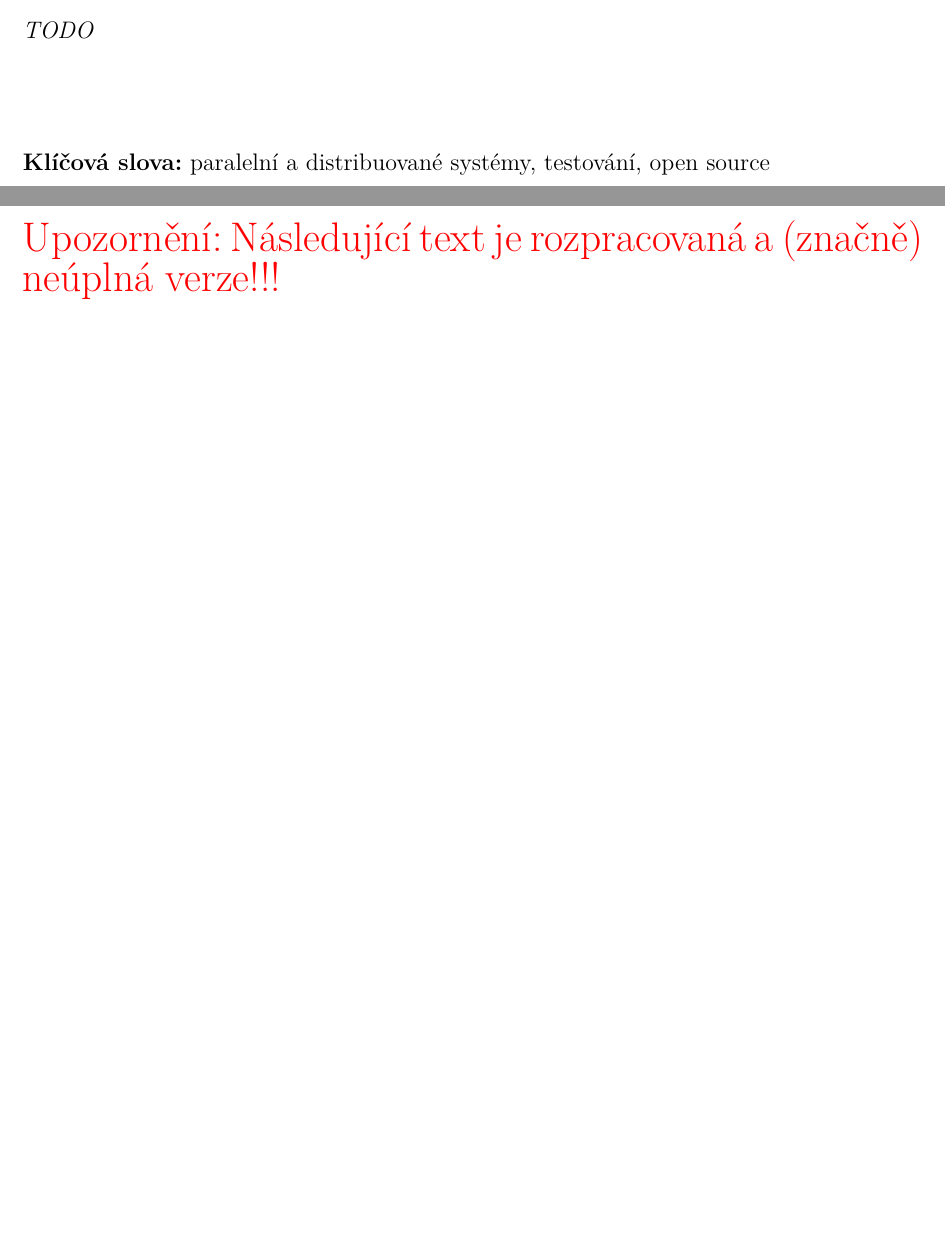
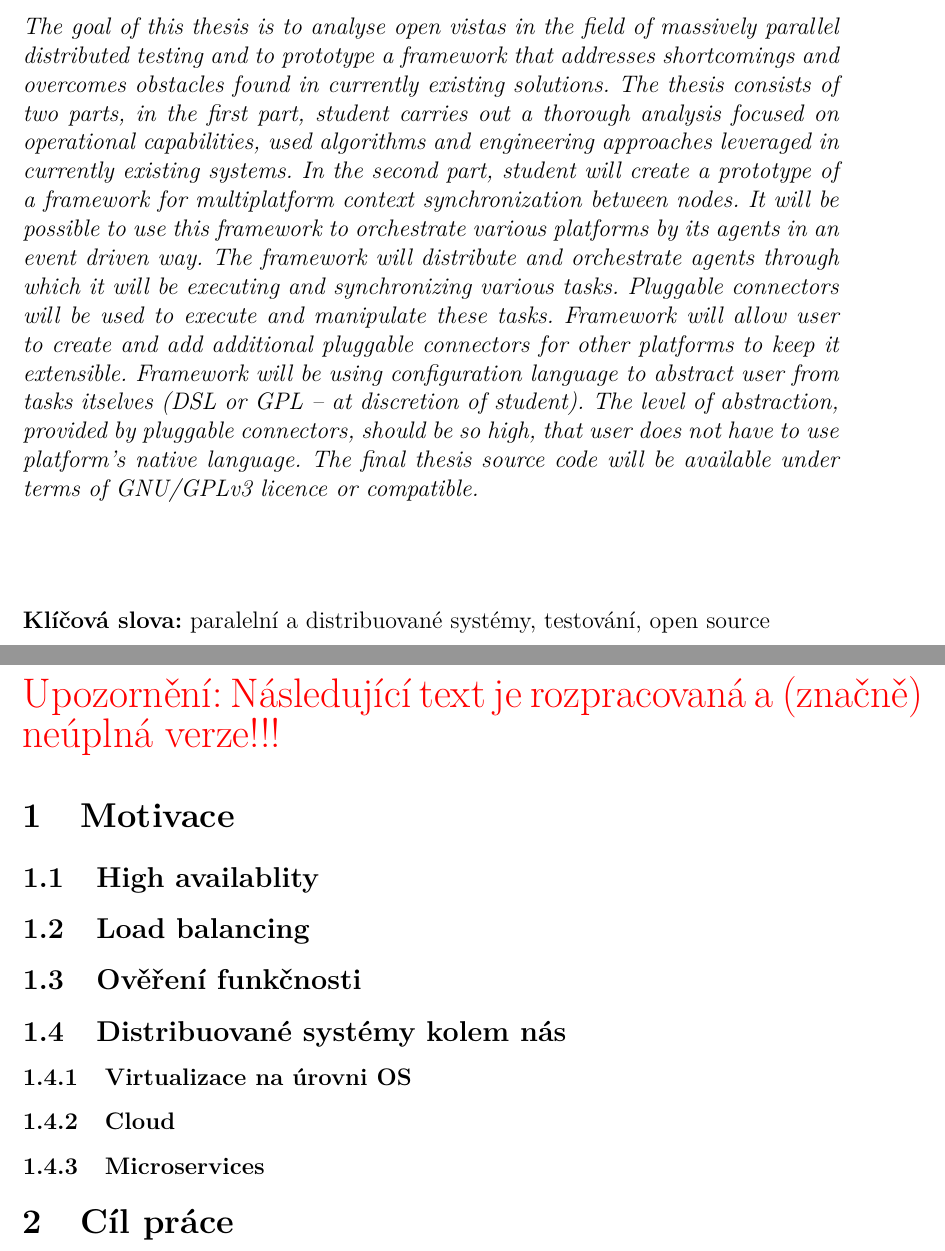
Before and after one commit to honza-kasik/diploma-thesis, a LaTeX thesis (thesis.tex): two parts of pages 3 and 7 of 7 before the commit and two parts of pages 4 and 8 of 8 after it, joined at a grey line, cut at the place of the change, the shorter picture padded with empty space. Compiled offline with pdfLaTeX.

Commit message:
Added english synopsis, basic gist

```diff
--- a/thesis.tex
+++ b/thesis.tex
@@ -19,7 +19,10 @@ Framework bude distribuovat a orchestrovat agenty pomocí kterých bude exekuova
 Framework bude používat konfigurační jazyk pro abstrakci uživatele od úloh samých (doménově specifický nebo obecný jazyk na uvážení studenta). Úroveň abstrakce poskytovaná zásuvnými konektory bude tak vysoká, že uživatel nebude muset používat nativní jazyk dané platformy.
 Zdrojový kód práce bude dostupný pod podmínkami licence GNU/GPLv3 nebo kompatibilní.}
 
-\annotation[english]{TODO}
+\annotation[english]{The goal of this thesis is to analyse open vistas in the field of massively parallel distributed testing and to prototype a framework that addresses shortcomings and overcomes obstacles found in currently existing solutions. The thesis consists of two parts, in the first part, student carries out a thorough analysis focused on operational capabilities, used algorithms and engineering approaches leveraged in currently existing systems. In the second part, student will create a prototype of a framework for multiplatform context synchronization between nodes. It will be possible to use this framework to orchestrate various platforms by its agents in an event driven way.
+The framework will distribute and orchestrate agents through which it will be executing and synchronizing various tasks. Pluggable connectors will be used to execute and manipulate these tasks. Framework will allow user to create and add additional pluggable connectors for other platforms to keep it extensible.
+Framework will be using configuration language to abstract user from tasks itselves (DSL or GPL – at discretion of student). The level of abstraction, provided by pluggable connectors, should be so high, that user does not have to use platform’s native language.
+The final thesis source code will  be available under terms of GNU/GPLv3 licence or compatible.}
 
 \keywords{paralelní a distribuované systémy, testování, open source}
 \keywords[english]{parallel and distributed systems, testing, open source}
@@ -31,6 +34,24 @@ Zdrojový kód práce bude dostupný pod podmínkami licence GNU/GPLv3 nebo komp
 
 \noindent\textcolor{red}{\LARGE Upozornění: Následující text je rozpracovaná a (značně) neúplná verze!!!}
 
+\section{Motivace}
+
+\subsection{High availablity}
+%TODO material z prezentace CSCI
+\subsection{Load balancing}
+%TODO material z prezentace CSCI
+\subsection{Ověření funkčnosti}
+
+\subsection{Distribuované systémy kolem nás}
+
+\subsubsection{Virtualizace na úrovni OS}
+
+\subsubsection{Cloud}
+
+\subsubsection{Microservices}
+
+
+\section{Cíl práce}
 
 
 \end{document}
```
Also changed, not shown: thesis.pdf.
